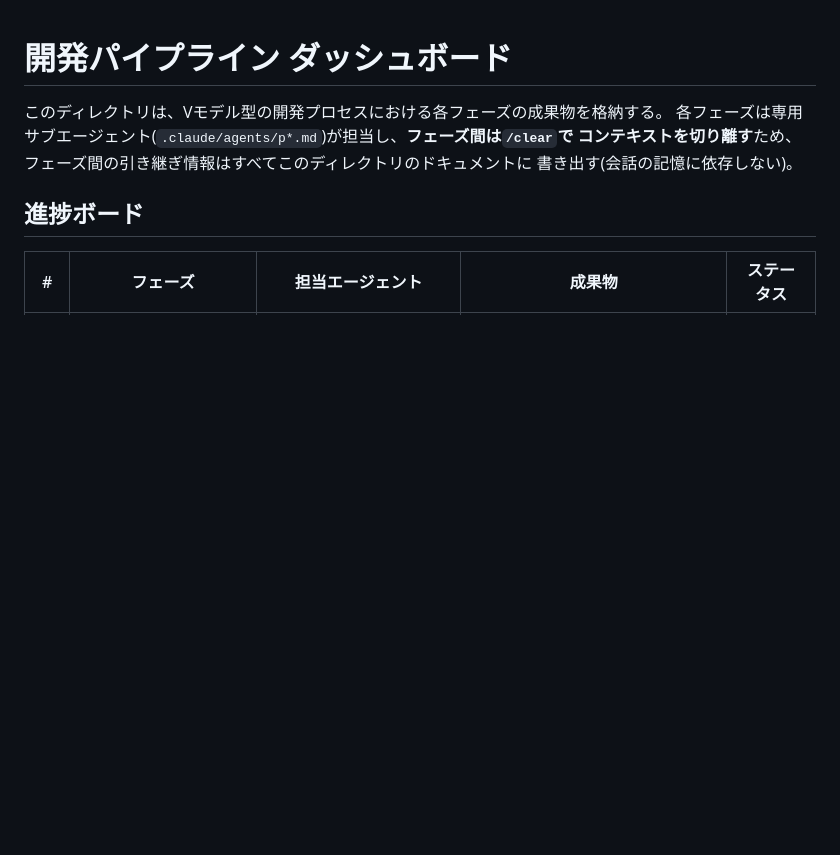
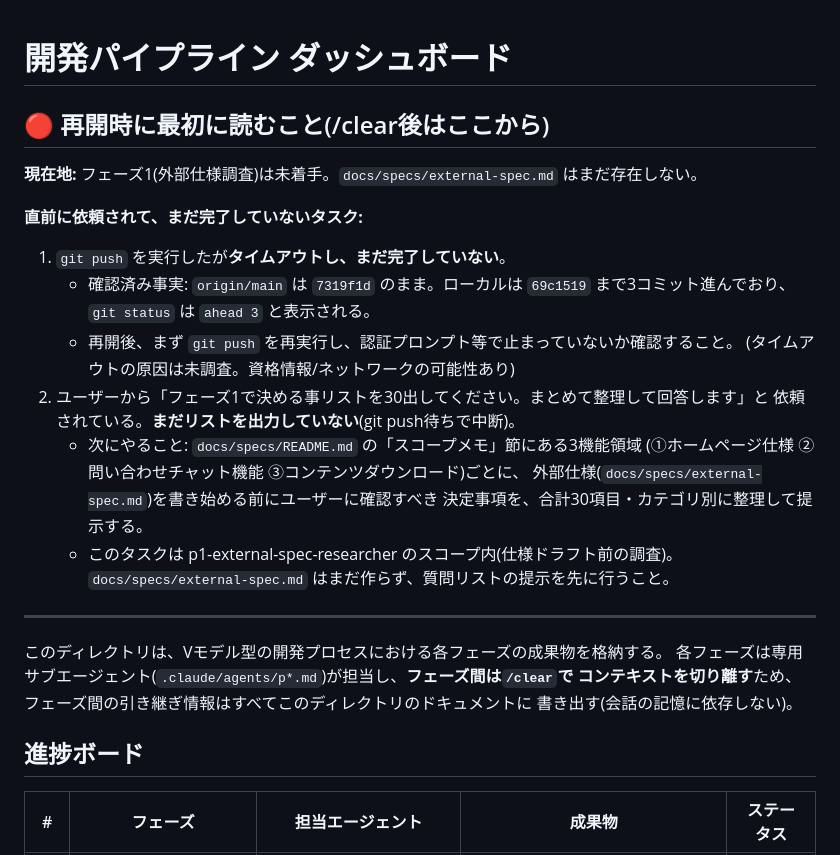
Before and after one commit to mainagak/homepage, a Markdown page: docs/specs/README.md, the part around the change. GitHub-like rendering; blank space fills up the shorter version.

Commit message:
docs: record resume point before /clear (push pending, 30-item Phase1 list pending)

```diff
--- a/docs/specs/README.md
+++ b/docs/specs/README.md
@@ -1,4 +1,26 @@
 # 開発パイプライン ダッシュボード
+
+## 🔴 再開時に最初に読むこと(/clear後はここから)
+
+**現在地:** フェーズ1(外部仕様調査)は未着手。`docs/specs/external-spec.md` はまだ存在しない。
+
+**直前に依頼されて、まだ完了していないタスク:**
+1. `git push` を実行したが**タイムアウトし、まだ完了していない**。
+   - 確認済み事実: `origin/main` は `7319f1d` のまま。ローカルは `69c1519` まで3コミット進んでおり、
+     `git status` は `ahead 3` と表示される。
+   - 再開後、まず `git push` を再実行し、認証プロンプト等で止まっていないか確認すること。
+     (タイムアウトの原因は未調査。資格情報/ネットワークの可能性あり)
+2. ユーザーから「フェーズ1で決める事リストを30出してください。まとめて整理して回答します」と
+   依頼されている。**まだリストを出力していない**(git push待ちで中断)。
+   - 次にやること: `docs/specs/README.md` の「スコープメモ」節にある3機能領域
+     (①ホームページ仕様 ②問い合わせチャット機能 ③コンテンツダウンロード)ごとに、
+     外部仕様(`docs/specs/external-spec.md`)を書き始める前にユーザーに確認すべき
+     決定事項を、合計30項目・カテゴリ別に整理して提示する。
+   - このタスクは p1-external-spec-researcher のスコープ内(仕様ドラフト前の調査)。
+     `docs/specs/external-spec.md` はまだ作らず、質問リストの提示を先に行うこと。
+
+---
+
 
 このディレクトリは、Vモデル型の開発プロセスにおける各フェーズの成果物を格納する。
 各フェーズは専用サブエージェント(`.claude/agents/p*.md`)が担当し、**フェーズ間は`/clear`で
```
